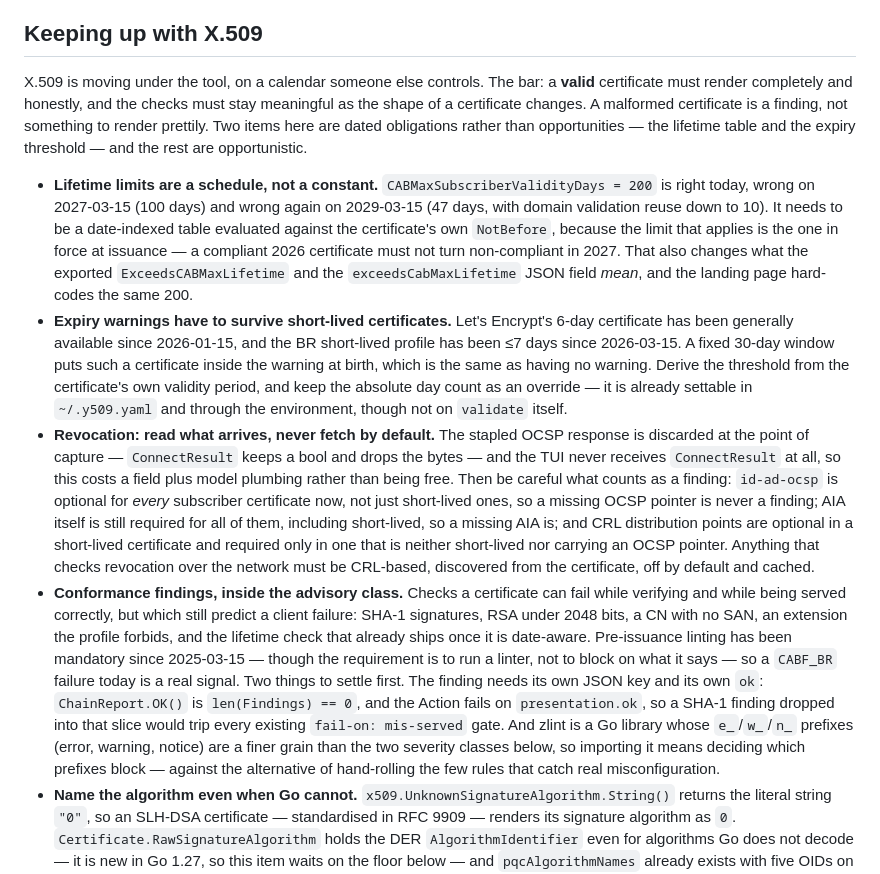
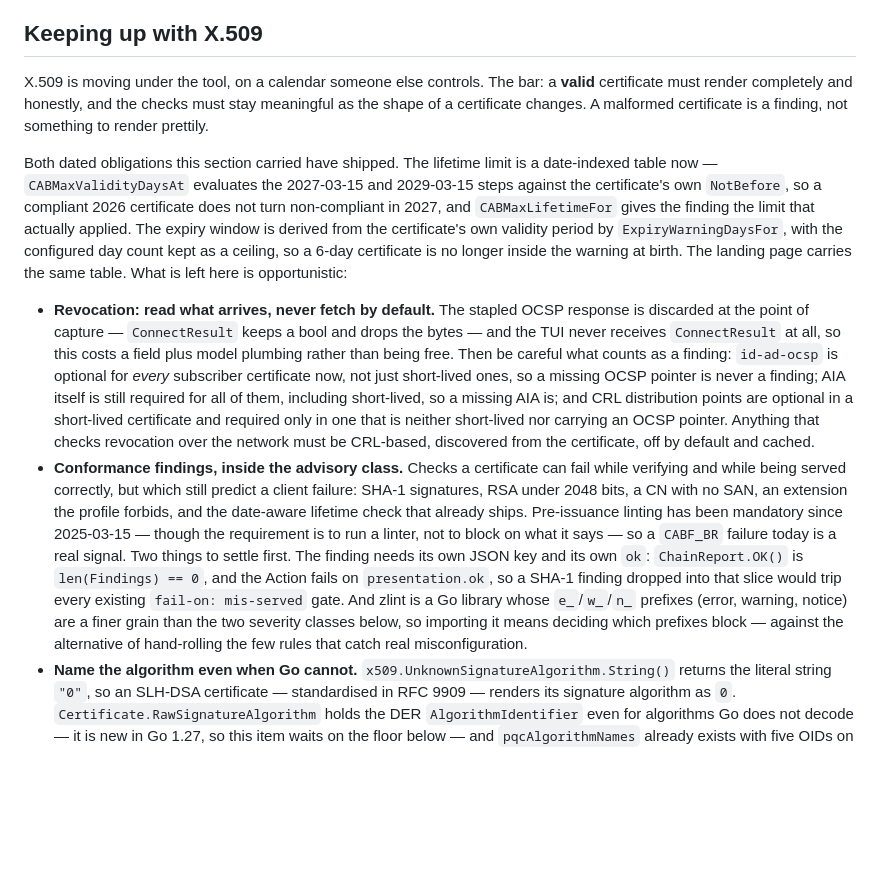
Before and after one commit to kanywst/y509, a Markdown page: ROADMAP.md, the part around one of its changes. GitHub-like rendering; blank space fills up the shorter version.

Commit message:
docs(roadmap): correct the two items that already shipped
Both dated obligations under "Keeping up with X.509" were still written
as future work. The lifetime limit became a date-indexed table in
CABMaxValidityDaysAt/CABMaxLifetimeFor, evaluated against the
certificate's own NotBefore, and the landing page carries the same
table rather than a hard-coded 200. The expiry window is derived from
the certificate's validity period by ExpiryWarningDaysFor, with the
configured day count kept as a ceiling.

Also bring the current release and review date up to date.

```diff
--- a/ROADMAP.md
+++ b/ROADMAP.md
@@ -35,12 +35,12 @@ What is left at this end:
 
 ## Keeping up with X.509
 
-X.509 is moving under the tool, on a calendar someone else controls. The bar: a **valid** certificate must render completely and honestly, and the checks must stay meaningful as the shape of a certificate changes. A malformed certificate is a finding, not something to render prettily. Two items here are dated obligations rather than opportunities — the lifetime table and the expiry threshold — and the rest are opportunistic.
+X.509 is moving under the tool, on a calendar someone else controls. The bar: a **valid** certificate must render completely and honestly, and the checks must stay meaningful as the shape of a certificate changes. A malformed certificate is a finding, not something to render prettily.
 
-- **Lifetime limits are a schedule, not a constant.** `CABMaxSubscriberValidityDays = 200` is right today, wrong on 2027-03-15 (100 days) and wrong again on 2029-03-15 (47 days, with domain validation reuse down to 10). It needs to be a date-indexed table evaluated against the certificate's own `NotBefore`, because the limit that applies is the one in force at issuance — a compliant 2026 certificate must not turn non-compliant in 2027. That also changes what the exported `ExceedsCABMaxLifetime` and the `exceedsCabMaxLifetime` JSON field *mean*, and the landing page hard-codes the same 200.
-- **Expiry warnings have to survive short-lived certificates.** Let's Encrypt's 6-day certificate has been generally available since 2026-01-15, and the BR short-lived profile has been ≤7 days since 2026-03-15. A fixed 30-day window puts such a certificate inside the warning at birth, which is the same as having no warning. Derive the threshold from the certificate's own validity period, and keep the absolute day count as an override — it is already settable in `~/.y509.yaml` and through the environment, though not on `validate` itself.
+Both dated obligations this section carried have shipped. The lifetime limit is a date-indexed table now — `CABMaxValidityDaysAt` evaluates the 2027-03-15 and 2029-03-15 steps against the certificate's own `NotBefore`, so a compliant 2026 certificate does not turn non-compliant in 2027, and `CABMaxLifetimeFor` gives the finding the limit that actually applied. The expiry window is derived from the certificate's own validity period by `ExpiryWarningDaysFor`, with the configured day count kept as a ceiling, so a 6-day certificate is no longer inside the warning at birth. The landing page carries the same table. What is left here is opportunistic:
+
 - **Revocation: read what arrives, never fetch by default.** The stapled OCSP response is discarded at the point of capture — `ConnectResult` keeps a bool and drops the bytes — and the TUI never receives `ConnectResult` at all, so this costs a field plus model plumbing rather than being free. Then be careful what counts as a finding: `id-ad-ocsp` is optional for *every* subscriber certificate now, not just short-lived ones, so a missing OCSP pointer is never a finding; AIA itself is still required for all of them, including short-lived, so a missing AIA is; and CRL distribution points are optional in a short-lived certificate and required only in one that is neither short-lived nor carrying an OCSP pointer. Anything that checks revocation over the network must be CRL-based, discovered from the certificate, off by default and cached.
-- **Conformance findings, inside the advisory class.** Checks a certificate can fail while verifying and while being served correctly, but which still predict a client failure: SHA-1 signatures, RSA under 2048 bits, a CN with no SAN, an extension the profile forbids, and the lifetime check that already ships once it is date-aware. Pre-issuance linting has been mandatory since 2025-03-15 — though the requirement is to run a linter, not to block on what it says — so a `CABF_BR` failure today is a real signal. Two things to settle first. The finding needs its own JSON key and its own `ok`: `ChainReport.OK()` is `len(Findings) == 0`, and the Action fails on `presentation.ok`, so a SHA-1 finding dropped into that slice would trip every existing `fail-on: mis-served` gate. And zlint is a Go library whose `e_`/`w_`/`n_` prefixes (error, warning, notice) are a finer grain than the two severity classes below, so importing it means deciding which prefixes block — against the alternative of hand-rolling the few rules that catch real misconfiguration.
+- **Conformance findings, inside the advisory class.** Checks a certificate can fail while verifying and while being served correctly, but which still predict a client failure: SHA-1 signatures, RSA under 2048 bits, a CN with no SAN, an extension the profile forbids, and the date-aware lifetime check that already ships. Pre-issuance linting has been mandatory since 2025-03-15 — though the requirement is to run a linter, not to block on what it says — so a `CABF_BR` failure today is a real signal. Two things to settle first. The finding needs its own JSON key and its own `ok`: `ChainReport.OK()` is `len(Findings) == 0`, and the Action fails on `presentation.ok`, so a SHA-1 finding dropped into that slice would trip every existing `fail-on: mis-served` gate. And zlint is a Go library whose `e_`/`w_`/`n_` prefixes (error, warning, notice) are a finer grain than the two severity classes below, so importing it means deciding which prefixes block — against the alternative of hand-rolling the few rules that catch real misconfiguration.
 - **Name the algorithm even when Go cannot.** `x509.UnknownSignatureAlgorithm.String()` returns the literal string `"0"`, so an SLH-DSA certificate — standardised in RFC 9909 — renders its signature algorithm as `0`. `Certificate.RawSignatureAlgorithm` holds the DER `AlgorithmIdentifier` even for algorithms Go does not decode — it is new in Go 1.27, so this item waits on the floor below — and `pqcAlgorithmNames` already exists with five OIDs on the public-key side. The work is to grow that table to SLH-DSA's 24 OIDs and composite ML-DSA, and reuse it for the signature algorithm — not to build one.
 - **Post-quantum is closer than it looks.** Go 1.27 ships `crypto/mldsa`, parses and verifies ML-DSA certificates, and prints `ML-DSA-65` by itself, so ML-DSA support is a toolchain bump — one that also makes the three ML-DSA rows in `pqcAlgorithmNames` dead code, since Go no longer falls into the unknown-key path. Bumping the floor from 1.26 is user-visible, though: go.mod, the README, CONTRIBUTING, the landing page and the FreeBSD port all state it, while CI needs no edit because it reads go.mod. What y509 *asks for* has already moved, separately from that floor: Go 1.27 puts `MLDSA44/65/87` at the top of its default signature algorithms with no GODEBUG gate, and y509's client config sets no `SignatureSchemes`, so a build from source on Go 1.27 already offers post-quantum authentication — the first ML-DSA certificate it meets may well arrive because it asked. Released binaries are built from the `go` directive by the workflows, so none of them offer it yet, and until the floor moves y509 could be handed a certificate it cannot name. Nothing for FN-DSA until its OIDs stabilise; the current ones are not even compatible with old Falcon.
 - **Expect post-quantum certificates to be big.** An ML-DSA-87 key is 2,592 bytes with a 4,627-byte signature, and an SLH-DSA-256f signature is 49,856 bytes. That is a size a certificate view, an export and any "unusually large" heuristic all have to treat as normal. No public CA issues these yet, but DigiCert, Sectigo and AWS Private CA all issue them for private PKI today — an internal endpoint is the realistic first encounter.
```
Also changed, not shown: other parts of ROADMAP.md (+1 -1 lines).
